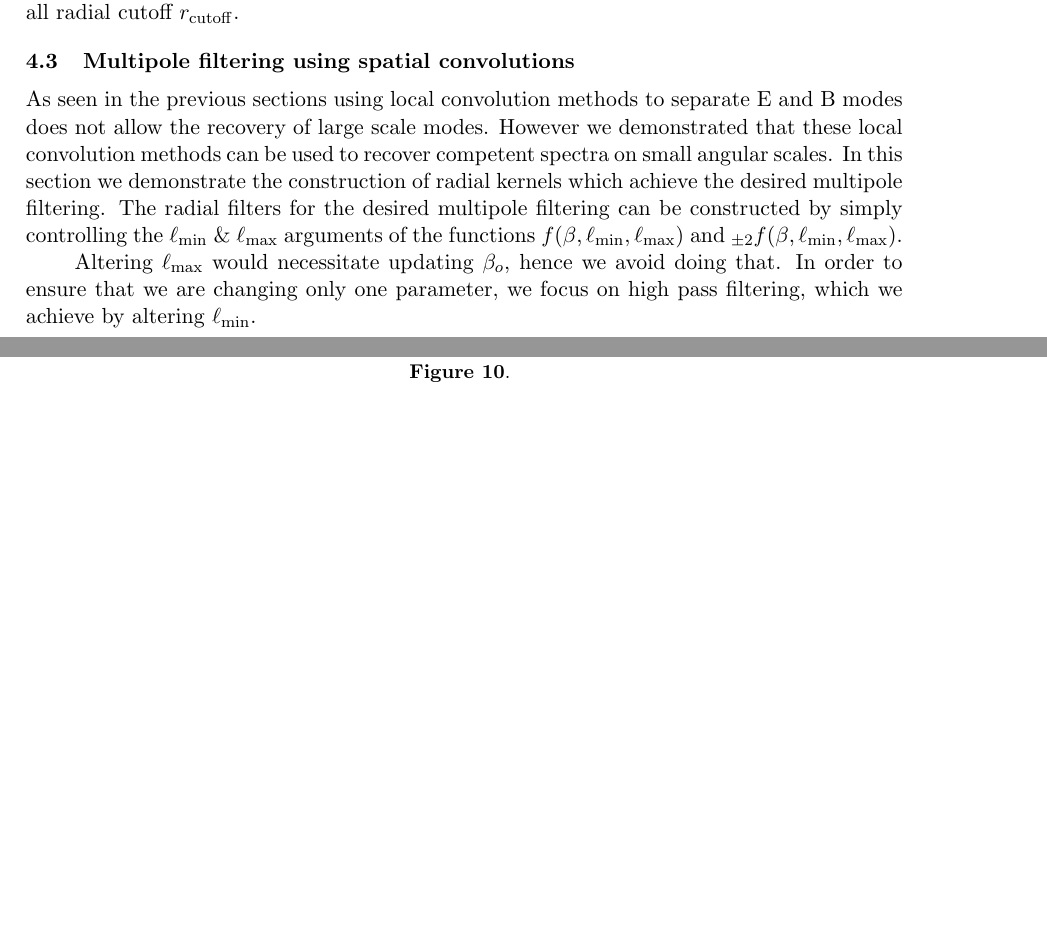
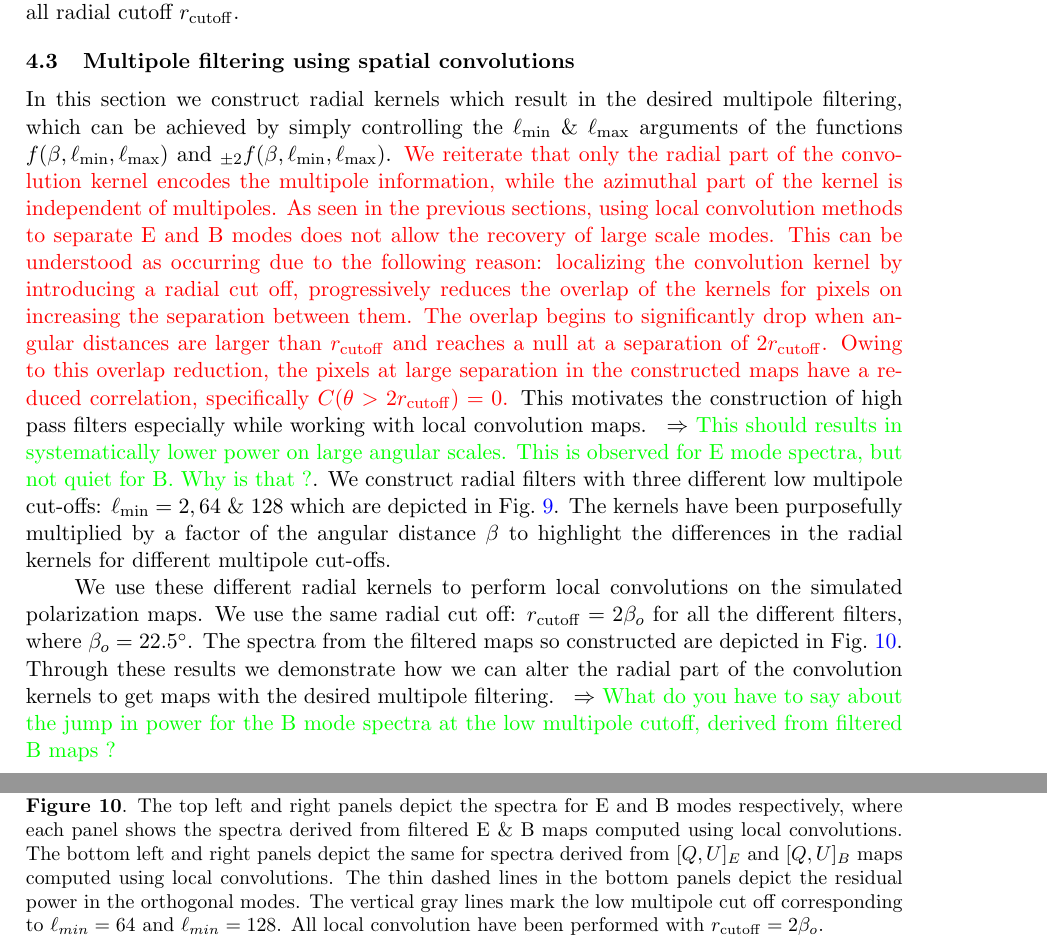
Before and after one commit to adityarotti/Real-space-QU-to-EB-translation, a LaTeX document (article/article.tex, which reads article/sections/numerical_implementation.tex): two parts of pages 18 and 24 of 32, joined at a grey line, cut so that both start at the same text, the shorter picture padded with empty space. Compiled offline with pdfLaTeX.

Commit message:
completed first pass at the multupole filtering section

```diff
--- a/article/sections/numerical_implementation.tex
+++ b/article/sections/numerical_implementation.tex
@@ -98,20 +98,18 @@ We observe that the the low multipole spectral behavior is not affected by this
 %--------------------------------------------------------
 %--------------------------------------------------------
 \subsection{Multipole filtering using spatial convolutions}
-As seen in the previous sections using local convolution methods to separate E and B modes does not allow the recovery of large scale modes. However we demonstrated that these local convolution methods can be used to recover competent spectra on small angular scales. In this section we demonstrate the construction of radial kernels which achieve the desired multipole filtering. The radial filters for the desired multipole filtering can be constructed by simply controlling the $\ell_{\rm min}$ \& $\ell_{\rm max}$ arguments of the functions $f(\beta,\ell_{\rm min},\ell_{\rm max})$ and ${}_{\pm 2}f(\beta,\ell_{\rm min},\ell_{\rm max})$.
-
-Altering $\ell_{\rm max}$ would necessitate updating $\beta_o$, hence we avoid doing that. In order to ensure that we are changing only one parameter, we focus on high pass filtering, which we achieve by altering $\ell_{\rm min}$.
-%
+ In this section we construct radial kernels which result in the desired multipole filtering, which can be achieved by simply controlling the $\ell_{\rm min}$ \& $\ell_{\rm max}$ arguments of the functions $f(\beta,\ell_{\rm min},\ell_{\rm max})$ and ${}_{\pm 2}f(\beta,\ell_{\rm min},\ell_{\rm max})$. \revisit{We reiterate that only the radial part of the convolution kernel encodes the multipole information, while the azimuthal part of the kernel is independent of multipoles. As seen in the previous sections, using local convolution methods to separate E and B modes does not allow the recovery of large scale modes.
+ %
 \begin{figure}[!t]
 \centering
 \subfigure[]{\includegraphics[width=1.\columnwidth]{simulated/multipole_filter/f_rad_ker_fn_vary_lmin.pdf}}\\
 \subfigure[]{\includegraphics[width=0.48\columnwidth]{simulated/multipole_filter/fp2_rad_ker_fn_vary_lmin.pdf}}
 \subfigure[]{\includegraphics[width=0.48\columnwidth]{simulated/multipole_filter/fm2_rad_ker_fn_vary_lmin.pdf}}
-\caption{}
-\label{}
+\caption{This figure depicts the all the radial kernels evaluated for different multipole filters. In the filtered kernels presented here, only $\ell_{\rm min}$ has been altered while the maximum multipole is held fixed at $\ell_{\rm max}=192$. The kernels have been multiplied by a factor of the argument $\beta$ to highlight the differences in the kernel at large angular separations $\beta$.}
+\label{fig:rad_ker_multipole_filter}
 \end{figure}
 %
-
+This can be understood as occurring due to the following reason: localizing the convolution kernel by introducing a radial cut off, progressively reduces the overlap of the kernels for pixels on increasing the separation between them. The overlap begins to significantly drop when angular distances are larger than $r_{\rm cutoff}$ and reaches a null at a separation of  $2 r_{\rm cutoff}$. Owing to this overlap reduction, the pixels at large separation in the constructed maps have a reduced correlation, specifically $C(\theta > 2 r_{\rm cutoff})=0$.}  This motivates the construction of high pass filters especially while working with local convolution maps. \comment{This should results in systematically lower power on large angular scales. This is observed for E mode spectra, but not quiet for B. Why is that ?}.
 %
 \begin{figure}[!t]
 \centering
@@ -119,10 +117,13 @@ Altering $\ell_{\rm max}$ would necessitate updating $\beta_o$, hence we avoid d
 \subfigure[]{\includegraphics[width=0.49\columnwidth]{simulated/multipole_filter/eqmask/bb-spectrum-rteb-2beta_multipole_filtering.pdf}}
 \subfigure[]{\includegraphics[width=0.49\columnwidth]{simulated/multipole_filter/eqmask/ee-spectrum-requ-2beta_multipole_filtering.pdf}}
 \subfigure[]{\includegraphics[width=0.49\columnwidth]{simulated/multipole_filter/eqmask/bb-spectrum-rbqu-2beta_multipole_filtering.pdf}}
-\caption{}
-\label{}
+\caption{The top left and right panels depict the spectra  for E and B modes respectively, where each panel shows the spectra derived from filtered E \& B maps computed using local convolutions. The bottom left and right panels depict the same for spectra derived from $[Q,U]_E$ and $[Q,U]_B$ maps computed using local convolutions. The thin dashed lines in the bottom panels depict the residual power in the orthogonal modes. The vertical gray lines mark the low multipole cut off corresponding to $\ell_{min}=64$ and $\ell_{min}=128$. All local convolution have been performed with $r_{\rm cutoff} =2 \beta_o$.}
+\label{fig:filtered_spectra}
 \end{figure}
 %
+We construct radial filters with three different low multipole cut-offs: $\ell_{\rm min} =2,64 ~ \& ~ 128$ which are depicted in \fig{fig:rad_ker_multipole_filter}. The kernels have been purposefully multiplied by a factor of the angular distance $\beta$ to highlight the differences in the radial kernels for different multipole cut-offs.
+
+We use these different radial kernels to perform local convolutions on the simulated polarization maps. We use the same radial cut off: $r_{\rm cutoff}=2\beta_o$ for all the different filters, where $\beta_o=22.5^{\circ}$. The spectra from the filtered maps so constructed are depicted in \fig{fig:filtered_spectra}. Through these results we demonstrate how we can alter the radial part of the convolution kernels to get maps with the desired multipole filtering. \comment{What do you have to say about the jump in power for the B mode spectra at the low multipole cutoff, derived from filtered B maps ?}
 
 %--------------------------------------------------------
 %--------------------------------------------------------
```
Also changed, not shown: article/sections/appendix.tex (+2 -0 lines), 1 other file.
